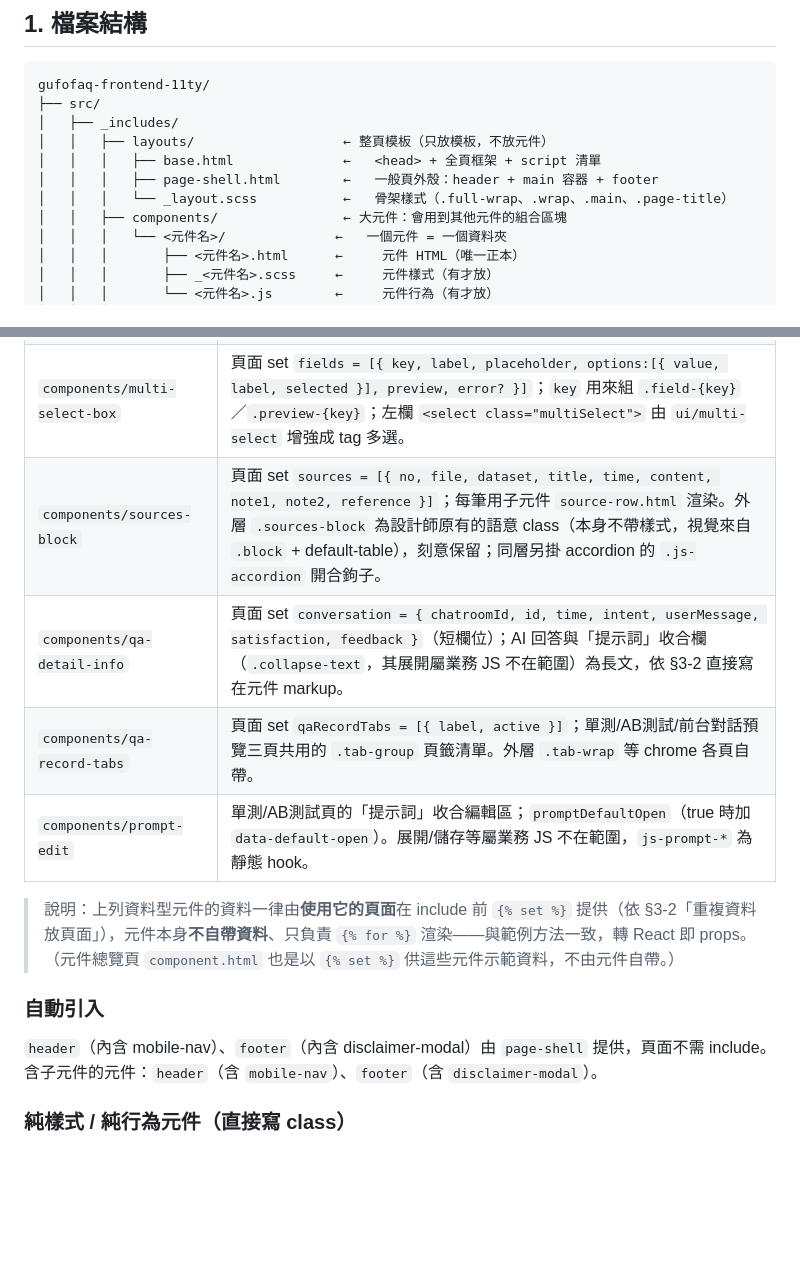
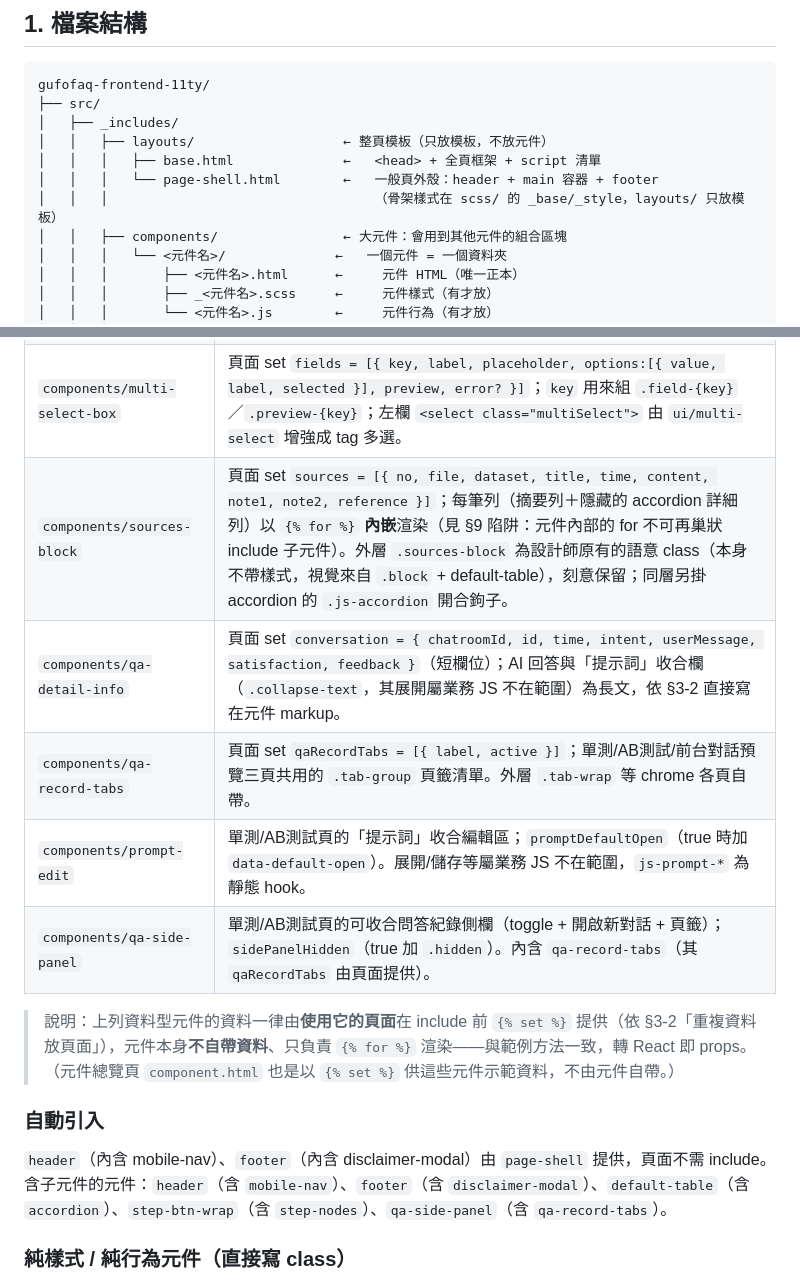
Before and after one commit to shawnshen1206/gufofaq-frontend-11ty, a Markdown page: GUIDELINE.md, 2 parts joined by grey strips. Rendered like a GitHub page; blank space fills up the shorter version.

Commit message:
docs(frontend): 依範例 GUIDELINE 重新校準本專案 GUIDELINE，修正漂移/過時
以設計師 react-friendly-example/GUIDELINE.md 為權威底本逐節核對：通用規則（§2 白名單、§3、§4、
§5、§7 對照表、§8、§9）本專案本就與範例原文一致；§1（結構）、§6（元件清單/參數）為對應真實碼的特化。
本次修正漂移與過時處：
- §1 檔案樹移除範例才有的 layouts/_layout.scss（本專案骨架樣式在 scss/ 的 _base/_style，layouts/ 只放模板）
- §6 sources-block 更正「子元件 source-row.html」→ 每列 for 內嵌渲染（source-row 已內嵌、檔案已刪，見 §9 陷阱）
- §6 補上新元件 qa-side-panel（sidePanelHidden；內含 qa-record-tabs）
- §6「含子元件的元件」補齊 default-table→accordion、step-btn-wrap→step-nodes、qa-side-panel→qa-record-tabs

刻意保留與範例不同、但對本專案為真/防雷之處：{# #} 註解說明（範例 §7 亦用之）、
§9 巢狀 include 空白陷阱警告、§7 accordion 各列獨立開合（本專案逐字沿用真 app main.js，與範例的「一次只開一列」不同）。

Co-Authored-By: Claude Opus 4.8 <noreply@anthropic.com>

```diff
--- a/GUIDELINE.md
+++ b/GUIDELINE.md
@@ -24,8 +24,8 @@ gufofaq-frontend-11ty/
 │   ├── _includes/
 │   │   ├── layouts/                   ← 整頁模板（只放模板，不放元件）
 │   │   │   ├── base.html              ←   <head> + 全頁框架 + script 清單
-│   │   │   ├── page-shell.html        ←   一般頁外殼：header + main 容器 + footer
-│   │   │   └── _layout.scss           ←   骨架樣式（.full-wrap、.wrap、.main、.page-title）
+│   │   │   └── page-shell.html        ←   一般頁外殼：header + main 容器 + footer
+│   │   │                                  （骨架樣式在 scss/ 的 _base/_style，layouts/ 只放模板）
 │   │   ├── components/                ← 大元件：會用到其他元件的組合區塊
 │   │   │   └── <元件名>/              ←   一個元件 = 一個資料夾
 │   │   │       ├── <元件名>.html      ←     元件 HTML（唯一正本）
@@ -172,17 +172,18 @@ ui/pagination/
 | `components/step-nodes` | 頁面 set `steps = [{ label, done }]` + 選填 `stepNodesLg`（true 加 `.lg` 大尺寸）；`.done` = 已完成。 |
 | `components/step-btn-wrap` | 頁面 set `steps` + 選填 `stepNoPrev`（true＝只留下一步、外層加 `.no-prev`）/ `stepNodesLg`；上一步／下一步為 `.btn-prev`／`.btn-next` JS 鉤子；中間進度條 include `components/step-nodes`。 |
 | `components/multi-select-box` | 頁面 set `fields = [{ key, label, placeholder, options:[{ value, label, selected }], preview, error? }]`；`key` 用來組 `.field-{key}`／`.preview-{key}`；左欄 `<select class="multiSelect">` 由 `ui/multi-select` 增強成 tag 多選。 |
-| `components/sources-block` | 頁面 set `sources = [{ no, file, dataset, title, time, content, note1, note2, reference }]`；每筆用子元件 `source-row.html` 渲染。外層 `.sources-block` 為設計師原有的語意 class（本身不帶樣式，視覺來自 `.block` + default-table），刻意保留；同層另掛 accordion 的 `.js-accordion` 開合鉤子。 |
+| `components/sources-block` | 頁面 set `sources = [{ no, file, dataset, title, time, content, note1, note2, reference }]`；每筆列（摘要列＋隱藏的 accordion 詳細列）以 `{% for %}` **內嵌**渲染（見 §9 陷阱：元件內部的 for 不可再巢狀 include 子元件）。外層 `.sources-block` 為設計師原有的語意 class（本身不帶樣式，視覺來自 `.block` + default-table），刻意保留；同層另掛 accordion 的 `.js-accordion` 開合鉤子。 |
 | `components/qa-detail-info` | 頁面 set `conversation = { chatroomId, id, time, intent, userMessage, satisfaction, feedback }`（短欄位）；AI 回答與「提示詞」收合欄（`.collapse-text`，其展開屬業務 JS 不在範圍）為長文，依 §3-2 直接寫在元件 markup。 |
 | `components/qa-record-tabs` | 頁面 set `qaRecordTabs = [{ label, active }]`；單測/AB測試/前台對話預覽三頁共用的 `.tab-group` 頁籤清單。外層 `.tab-wrap` 等 chrome 各頁自帶。 |
 | `components/prompt-edit` | 單測/AB測試頁的「提示詞」收合編輯區；`promptDefaultOpen`（true 時加 `data-default-open`）。展開/儲存等屬業務 JS 不在範圍，`js-prompt-*` 為靜態 hook。 |
+| `components/qa-side-panel` | 單測/AB測試頁的可收合問答紀錄側欄（toggle + 開啟新對話 + 頁籤）；`sidePanelHidden`（true 加 `.hidden`）。內含 `qa-record-tabs`（其 `qaRecordTabs` 由頁面提供）。 |
 
 > 說明：上列資料型元件的資料一律由**使用它的頁面**在 include 前 `{% set %}` 提供（依 §3-2「重複資料放頁面」），元件本身**不自帶資料**、只負責 `{% for %}` 渲染——與範例方法一致，轉 React 即 props。（元件總覽頁 `component.html` 也是以 `{% set %}` 供這些元件示範資料，不由元件自帶。）
 
 ### 自動引入
 
 `header`（內含 mobile-nav）、`footer`（內含 disclaimer-modal）由 `page-shell` 提供，頁面不需 include。
-含子元件的元件：`header`（含 `mobile-nav`）、`footer`（含 `disclaimer-modal`）。
+含子元件的元件：`header`（含 `mobile-nav`）、`footer`（含 `disclaimer-modal`）、`default-table`（含 `accordion`）、`step-btn-wrap`（含 `step-nodes`）、`qa-side-panel`（含 `qa-record-tabs`）。
 
 ### 純樣式 / 純行為元件（直接寫 class）
 
```
